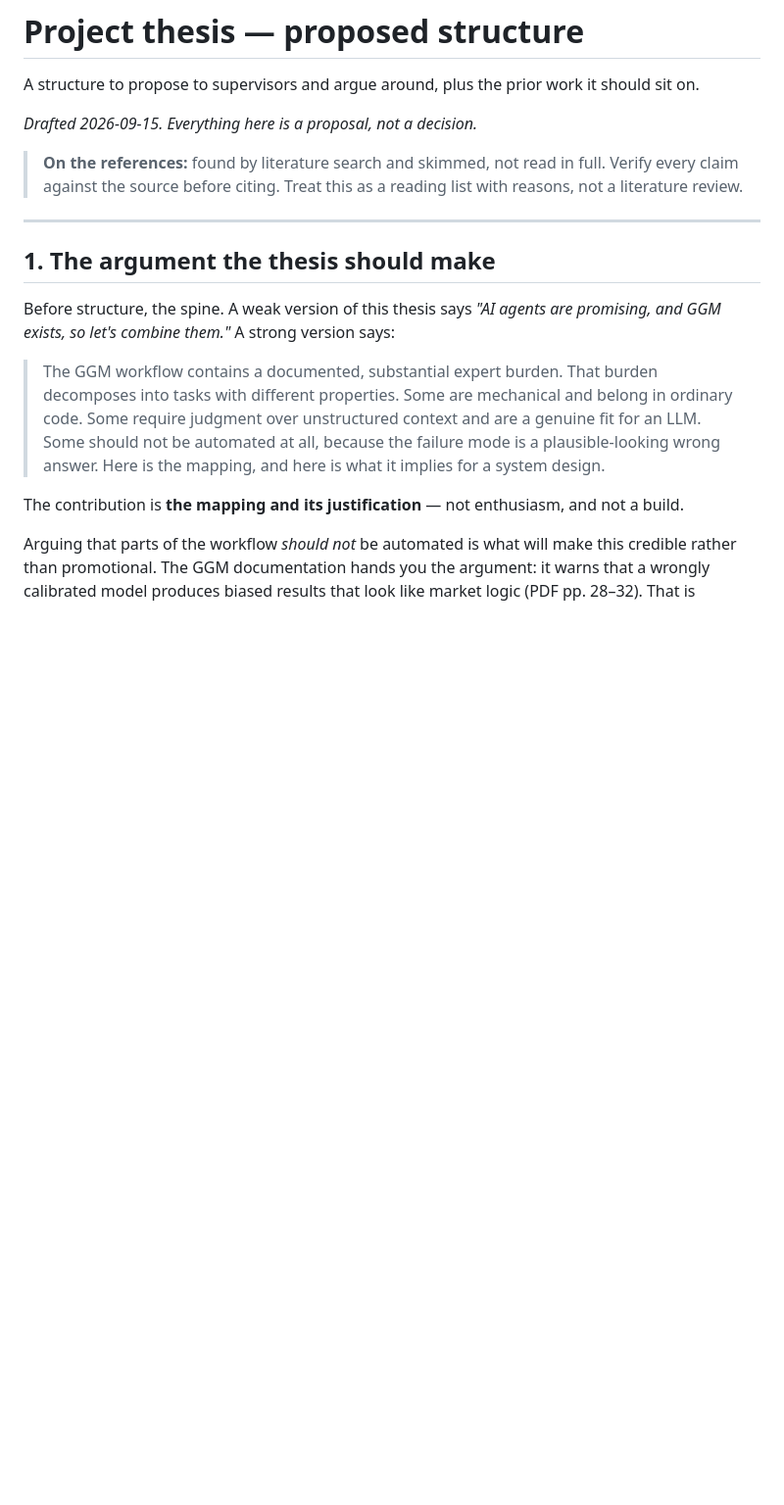
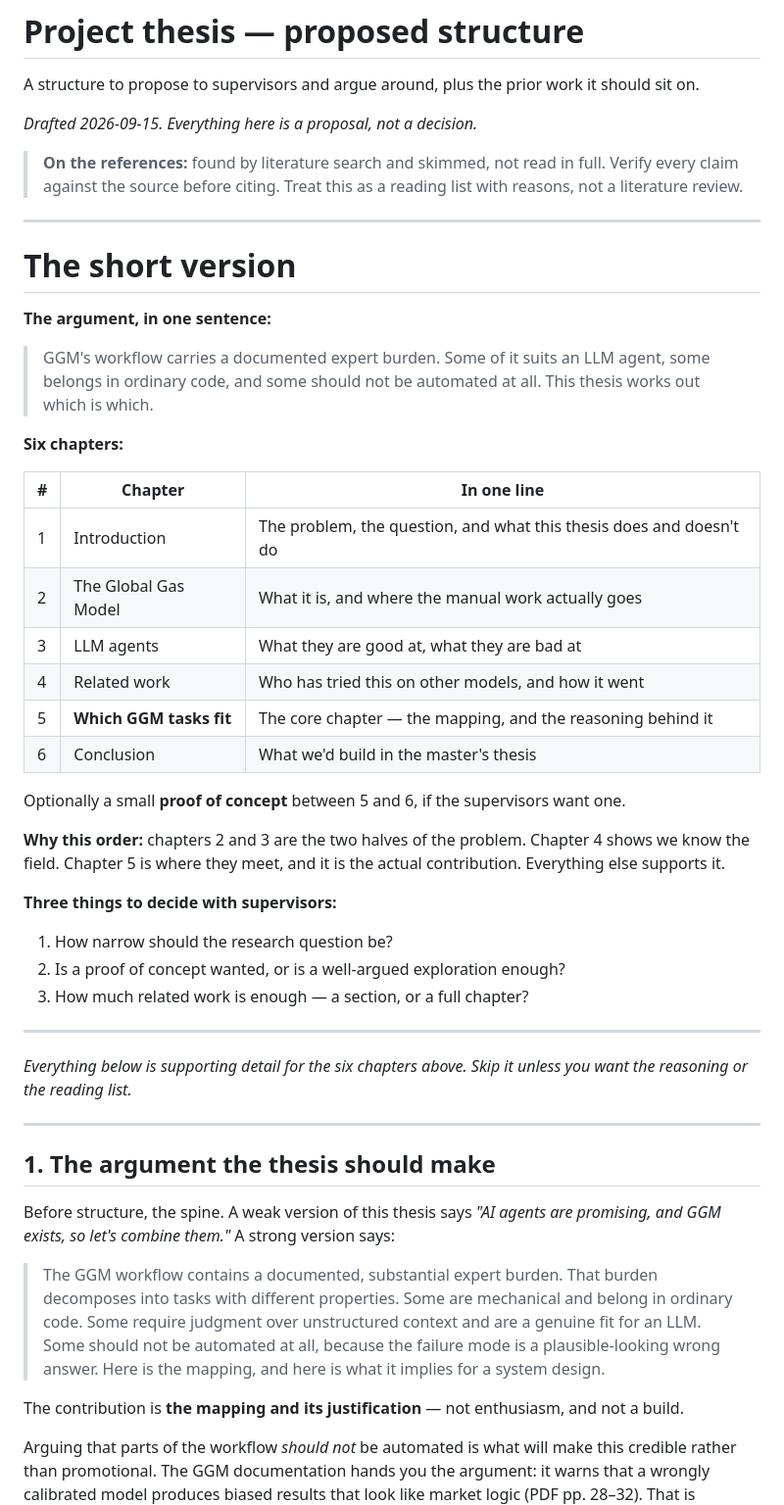
Before and after one commit to jorgenholt/GGM-agents, a Markdown page: docs/project-thesis-structure.md, the part around the change. Shown at 98% size. Drawn GitHub-style; blank space fills up the shorter version.

Commit message:
Lead thesis structure with a one-page summary
The detailed version is hard to hold a conversation around. Put the six-chapter
outline and the three open decisions up front, with the reasoning below.

Co-Authored-By: Claude Opus 5 <noreply@anthropic.com>

```diff
--- a/docs/project-thesis-structure.md
+++ b/docs/project-thesis-structure.md
@@ -6,6 +6,42 @@ A structure to propose to supervisors and argue around, plus the prior work it s
 
 > **On the references:** found by literature search and skimmed, not read in full. Verify every claim
 > against the source before citing. Treat this as a reading list with reasons, not a literature review.
+
+---
+
+# The short version
+
+**The argument, in one sentence:**
+
+> GGM's workflow carries a documented expert burden. Some of it suits an LLM agent, some belongs in
+> ordinary code, and some should not be automated at all. This thesis works out which is which.
+
+**Six chapters:**
+
+| # | Chapter | In one line |
+|---|---|---|
+| 1 | Introduction | The problem, the question, and what this thesis does and doesn't do |
+| 2 | The Global Gas Model | What it is, and where the manual work actually goes |
+| 3 | LLM agents | What they are good at, what they are bad at |
+| 4 | Related work | Who has tried this on other models, and how it went |
+| 5 | **Which GGM tasks fit** | The core chapter — the mapping, and the reasoning behind it |
+| 6 | Conclusion | What we'd build in the master's thesis |
+
+Optionally a small **proof of concept** between 5 and 6, if the supervisors want one.
+
+**Why this order:** chapters 2 and 3 are the two halves of the problem. Chapter 4 shows we know the
+field. Chapter 5 is where they meet, and it is the actual contribution. Everything else supports it.
+
+**Three things to decide with supervisors:**
+
+1. How narrow should the research question be?
+2. Is a proof of concept wanted, or is a well-argued exploration enough?
+3. How much related work is enough — a section, or a full chapter?
+
+---
+
+*Everything below is supporting detail for the six chapters above. Skip it unless you want the
+reasoning or the reading list.*
 
 ---
 
```
